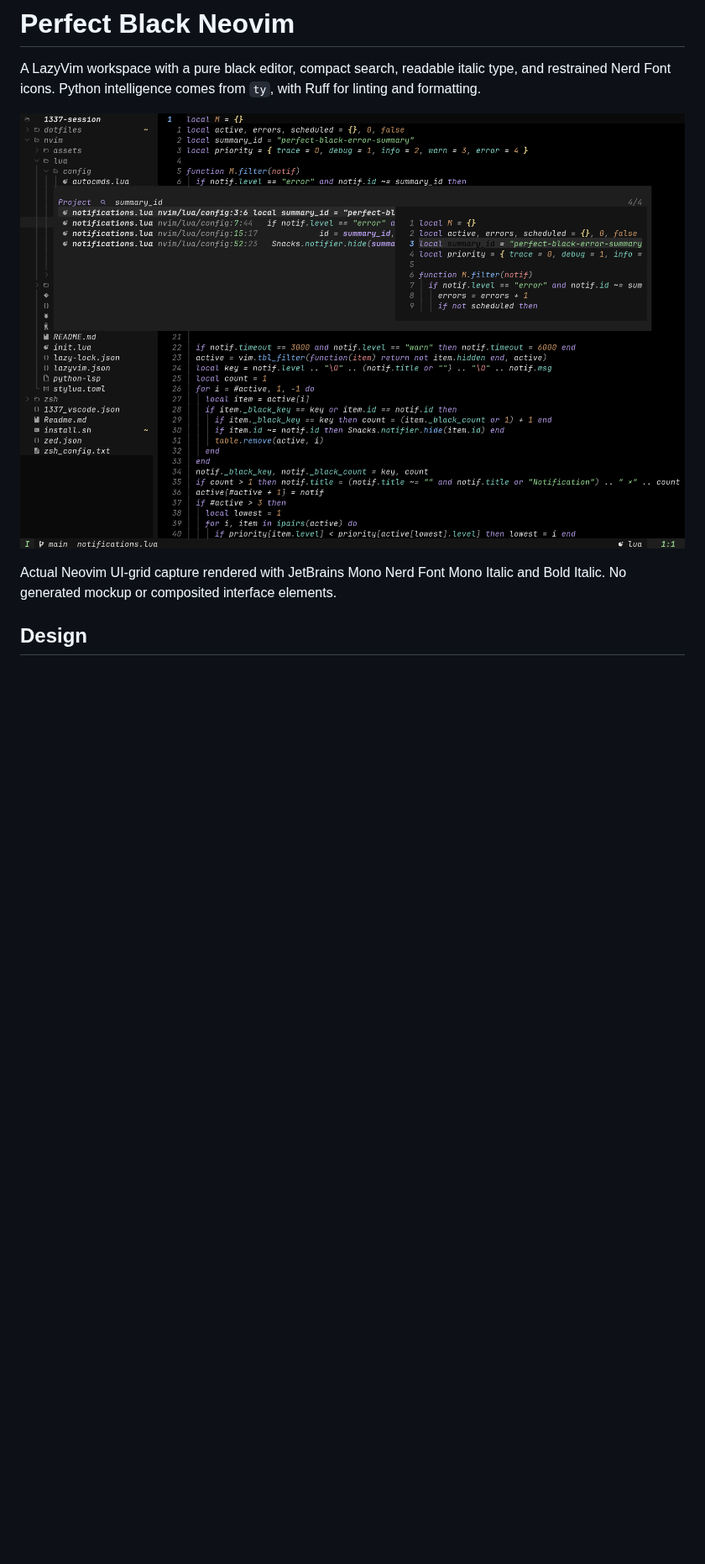
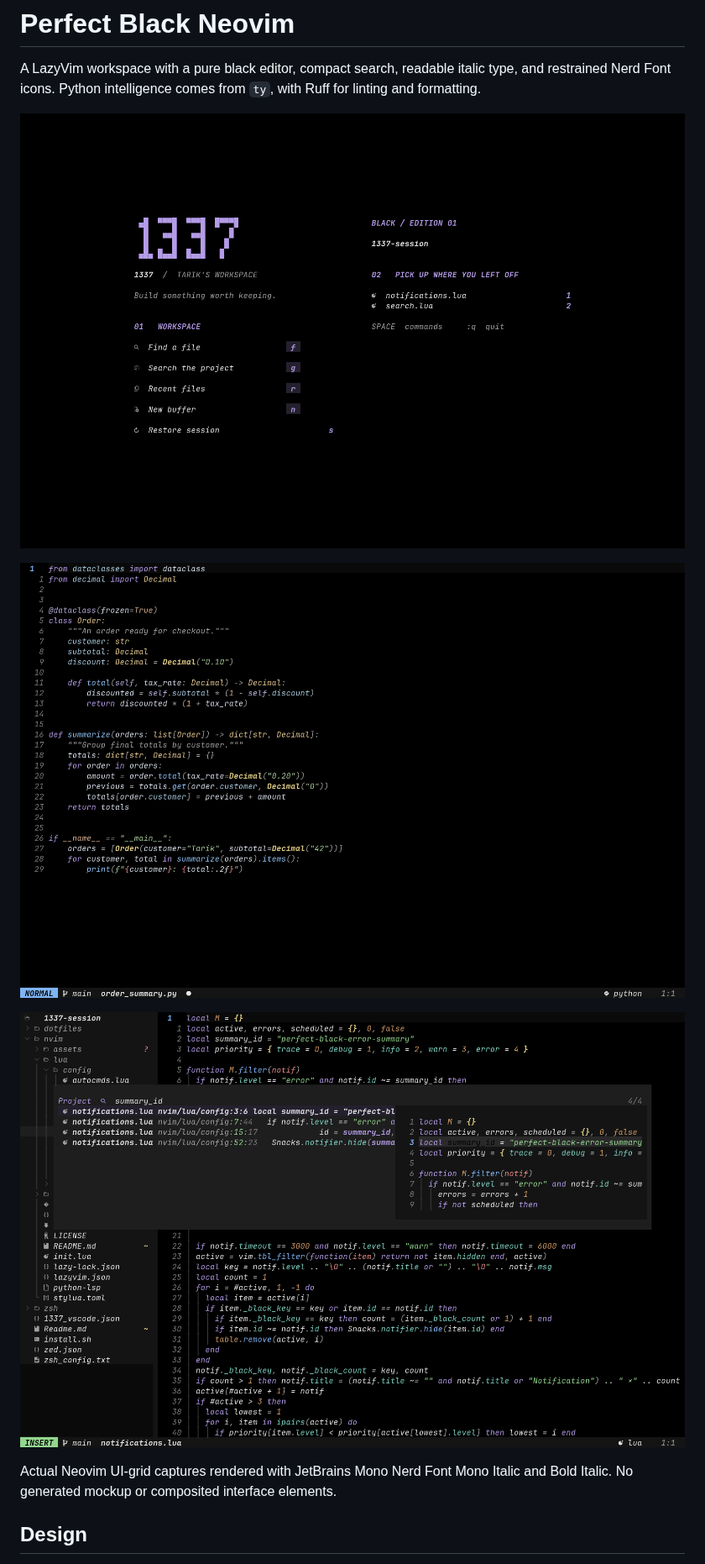
Before and after one commit to laghzal49/1337-session, a Markdown page: nvim/README.md, the part around one of its changes. Shown at 84% size. Rendered like a GitHub page; pictures changed too: nvim/assets/perfect-black.png, nvim/assets/python.png (added), nvim/assets/workspace.png (added); blank space fills up the shorter version.

Commit message:
Give Perfect Black a workspace identity and refine Python, commands and docs

```diff
--- a/nvim/README.md
+++ b/nvim/README.md
@@ -4,9 +4,13 @@ A LazyVim workspace with a pure black editor, compact search, readable italic
 type, and restrained Nerd Font icons. Python intelligence comes from `ty`,
 with Ruff for linting and formatting.
 
+![1337 workspace](assets/workspace.png)
+
+![Python syntax palette](assets/python.png)
+
 ![Perfect Black Neovim — adaptive picker and italic JetBrains Mono](assets/perfect-black.png)
 
-Actual Neovim UI-grid capture rendered with JetBrains Mono Nerd Font Mono
+Actual Neovim UI-grid captures rendered with JetBrains Mono Nerd Font Mono
 Italic and Bold Italic. No generated mockup or composited interface elements.
 
 ## Design
```
Also changed, not shown: other parts of nvim/README.md (+11 -0 lines), Readme.md (+5 -1 lines), nvim/DESIGN.md (+31 -3 lines), 5 other files.
